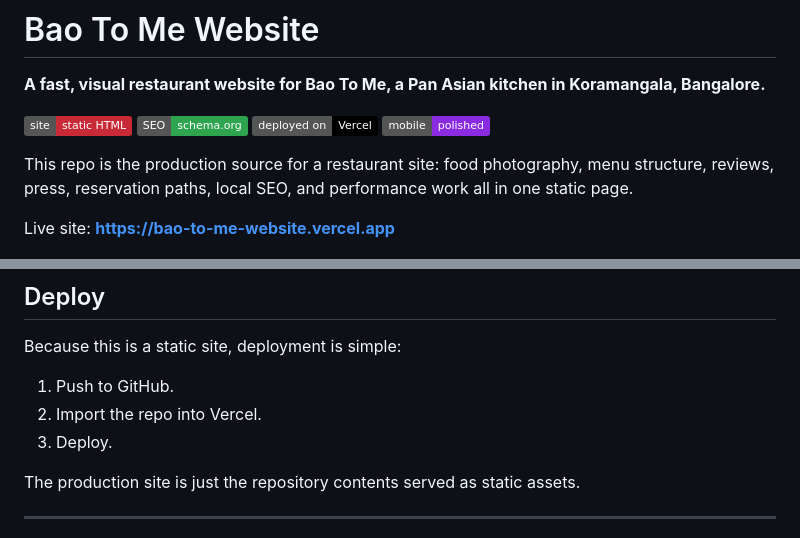
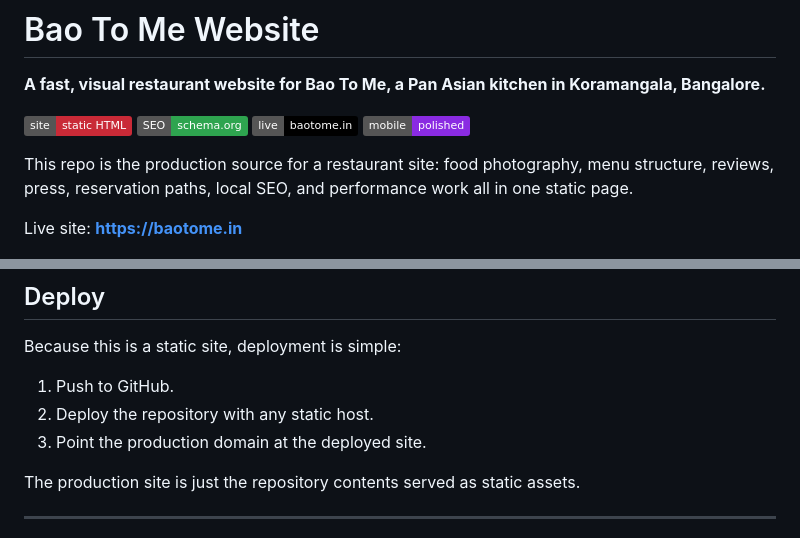
Before and after one commit to newbie1668/bao-to-me-website, a Markdown page: README.md, 2 parts joined by grey strips. Drawn GitHub-style; badges without logos.

Commit message:
Use production Bao To Me domain

```diff
--- a/README.md
+++ b/README.md
@@ -5,14 +5,14 @@ Koramangala, Bangalore.**
 
 ![Static HTML](https://img.shields.io/badge/site-static%20HTML-C92A37)
 ![Local SEO](https://img.shields.io/badge/SEO-schema.org-2ea44f)
-![Vercel](https://img.shields.io/badge/deployed%20on-Vercel-000000)
+![Live site](https://img.shields.io/badge/live-baotome.in-000000)
 ![Mobile UX](https://img.shields.io/badge/mobile-polished-8a2be2)
 
 This repo is the production source for a restaurant site: food photography,
 menu structure, reviews, press, reservation paths, local SEO, and performance
 work all in one static page.
 
-Live site: **https://bao-to-me-website.vercel.app**
+Live site: **https://baotome.in**
 
 ![Bao To Me social preview](./og-image.jpg)
 
@@ -123,8 +123,8 @@ Full history is in [`CHANGELOG.md`](./CHANGELOG.md).
 Because this is a static site, deployment is simple:
 
 1. Push to GitHub.
-2. Import the repo into Vercel.
-3. Deploy.
+2. Deploy the repository with any static host.
+3. Point the production domain at the deployed site.
 
 The production site is just the repository contents served as static assets.
 
```
